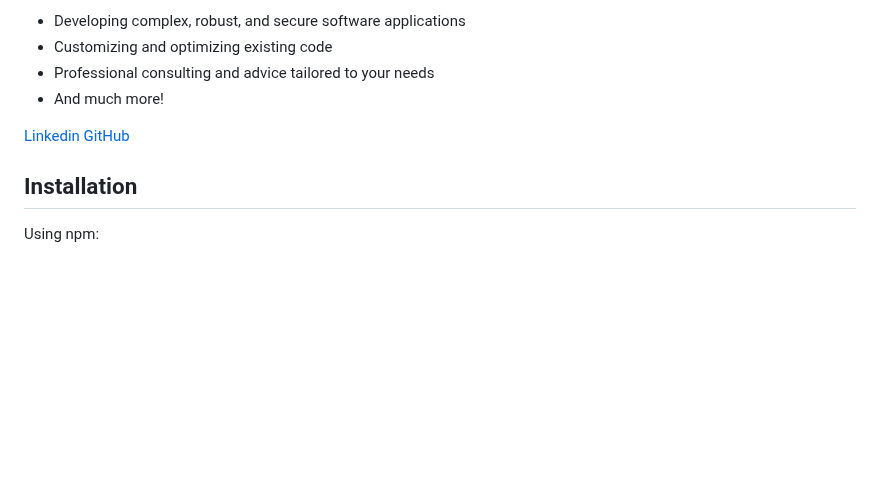
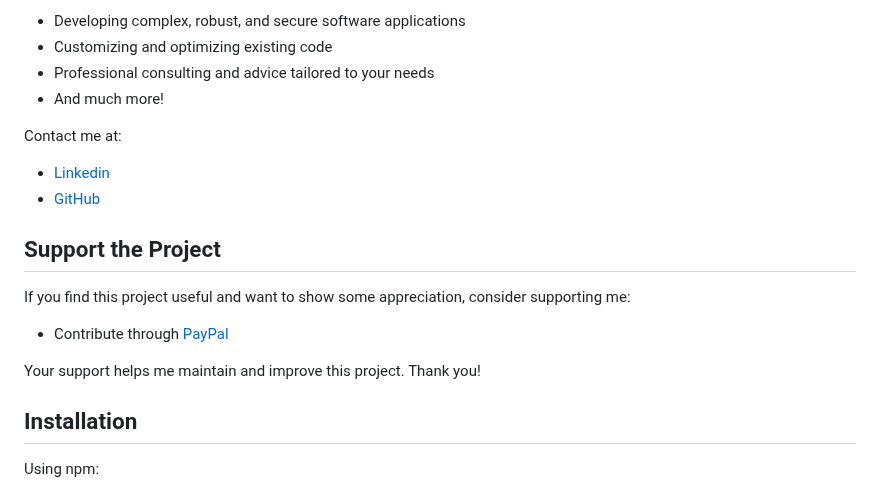
Before and after one commit to maaticlang/infinite-tape, a Markdown page: README.md, the part around the change. Drawn GitHub-style; blank space fills up the shorter version.

```diff
--- a/README.md
+++ b/README.md
@@ -17,8 +17,17 @@ I offer consulting and software development services in TypeScript, JavaScript,
 - Professional consulting and advice tailored to your needs
 - And much more!
 
-[Linkedin](https://www.linkedin.com/in/matic-lang-54ab27240/)
-[GitHub](https://github.com/maaticlang/infinite-tape)
+Contact me at:
+- [Linkedin](https://www.linkedin.com/in/matic-lang-54ab27240/)
+- [GitHub](https://github.com/maaticlang/infinite-tape)
+
+## Support the Project
+
+If you find this project useful and want to show some appreciation, consider supporting me:
+
+- Contribute through [PayPal](https://www.paypal.com/donate/?hosted_button_id=FCQWFWXQY6RCY)
+
+Your support helps me maintain and improve this project. Thank you!
 
 ## Installation
 
```
